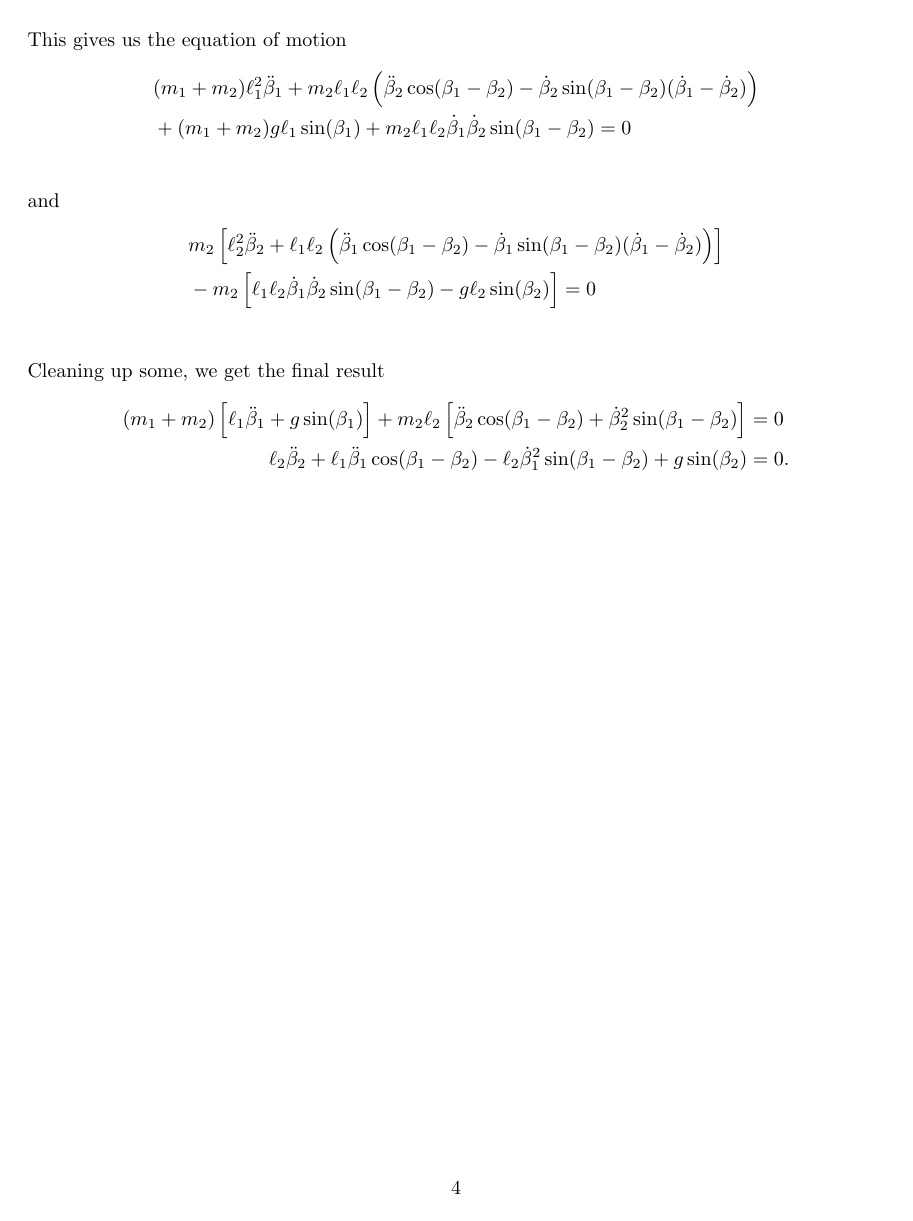
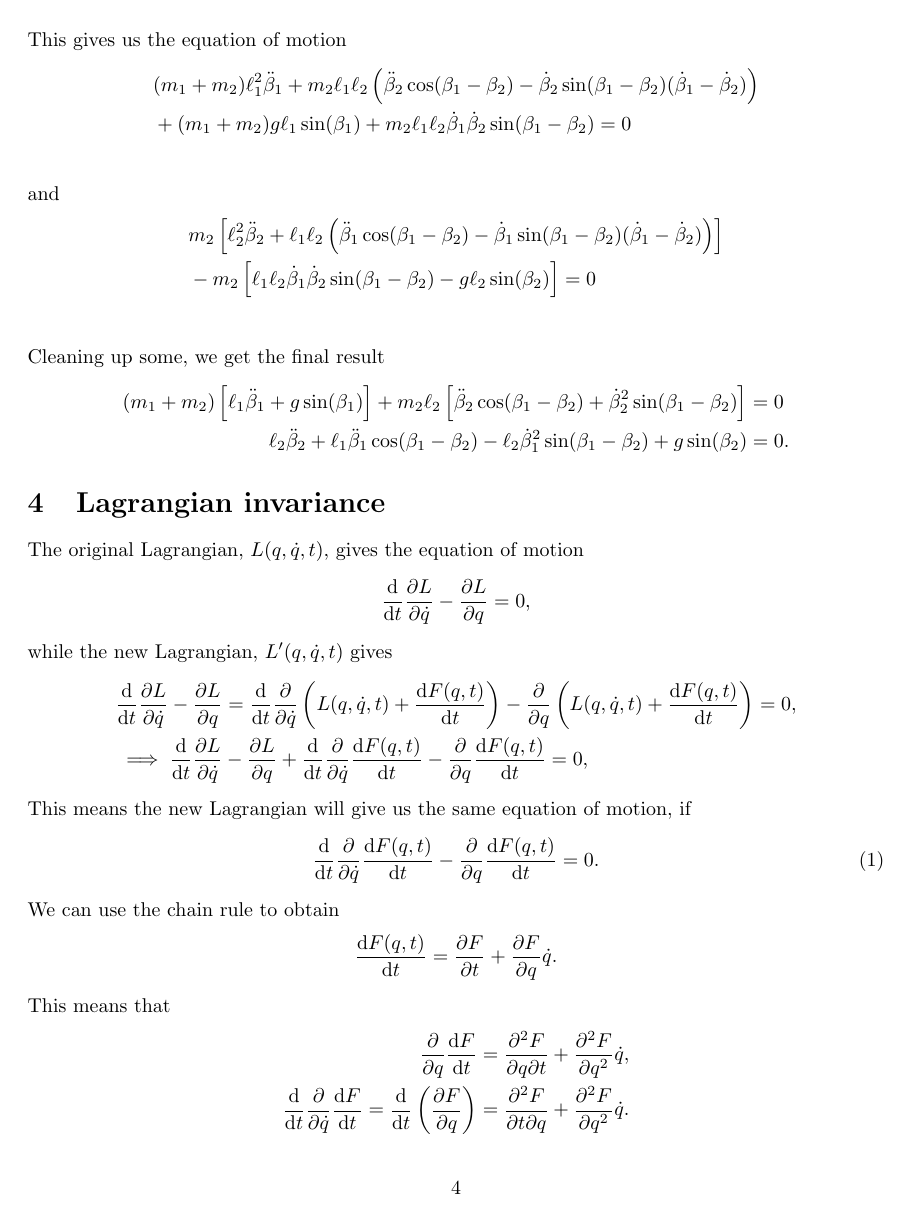
Before and after one commit to martkjoh/exercises_classical_mechanics, a LaTeX problem sheet (in_progress/exercise_1/exercise_1_solutions.tex): page 4 of 4 before the commit and page 4 of 5 after it. Compiled offline with pdfLaTeX.

Commit message:
Finished writing 1, will check and make figures later

```diff
--- a/in_progress/exercise_1/exercise_1_solutions.tex
+++ b/in_progress/exercise_1/exercise_1_solutions.tex
@@ -145,3 +145,28 @@
             \ell_2 \ddot \beta_2 + \ell_1 \ddot \beta_1 \cos(\beta_1 - \beta_2) - \ell_2 \dot \beta_1^2 \sin(\beta_1 - \beta_2) + g \sin(\beta_2) = 0&.
         \end{align*}
 
+        \section{Lagrangian invariance}
+        The original Lagrangian, $L(q, \dot q, t)$, gives the equation of motion
+        \begin{equation*}
+            \dv{t} \pdv{L}{\dot q} - \pdv{L}{q} = 0,
+        \end{equation*}
+        while the new Lagrangian, $L'(q, \dot q, t)$ gives
+        \begin{align*}
+            &\dv{t} \pdv{L}{\dot q} - \pdv{L}{q} =
+            \dv{t}\pdv{\dot q} \left( L(q, \dot q, t) + \dv{F(q, t)}{t} \right) - \pdv{q} \left( L(q, \dot q, t) + \dv{F(q, t)}{t} \right) = 0, \\
+            &\implies \dv{t} \pdv{L}{\dot q} - \pdv{L}{q} + \dv{t} \pdv{\dot q} \dv{F(q, t)}{t}  - \pdv{q} \dv{F(q, t)}{t} = 0,
+        \end{align*}
+        This means the new Lagrangian will give us the same equation of motion, if
+        \begin{equation}
+            \dv{t} \pdv{\dot q} \dv{F(q, t)}{t}  - \pdv{q} \dv{F(q, t)}{t} = 0.
+            \label{eq1}
+        \end{equation}
+        We can use the chain rule to obtain
+        \begin{equation*}
+            \dv{F(q, t)}{t} = \pdv{F}{t} + \pdv{F}{q} \dot q.
+        \end{equation*}
+        This means that
+        \begin{align*}
+            \pdv{q} \dv{F}{t} = \pdv{F}{q}{t} + \pdv[2]{F}{q} \dot q, \\
+            \dv{t} \pdv{\dot q} \dv{F}{t} = \dv{t} \left(\pdv{F}{q}\right) = \pdv{F}{t}{q} + \pdv[2]{F}{q}\dot q.
+        \end{align*}
```
Also changed, not shown: finished/exercise_12/exercise_12_solutions.tex (+2 -0 lines), finished/exercise_12/exercise_12_solutions.pdf, in_progress/exercise_1/exercise_1_solutions.pdf, in_progress/exercise_1/exercise_1_solutions.tex (12 more changed lines).
